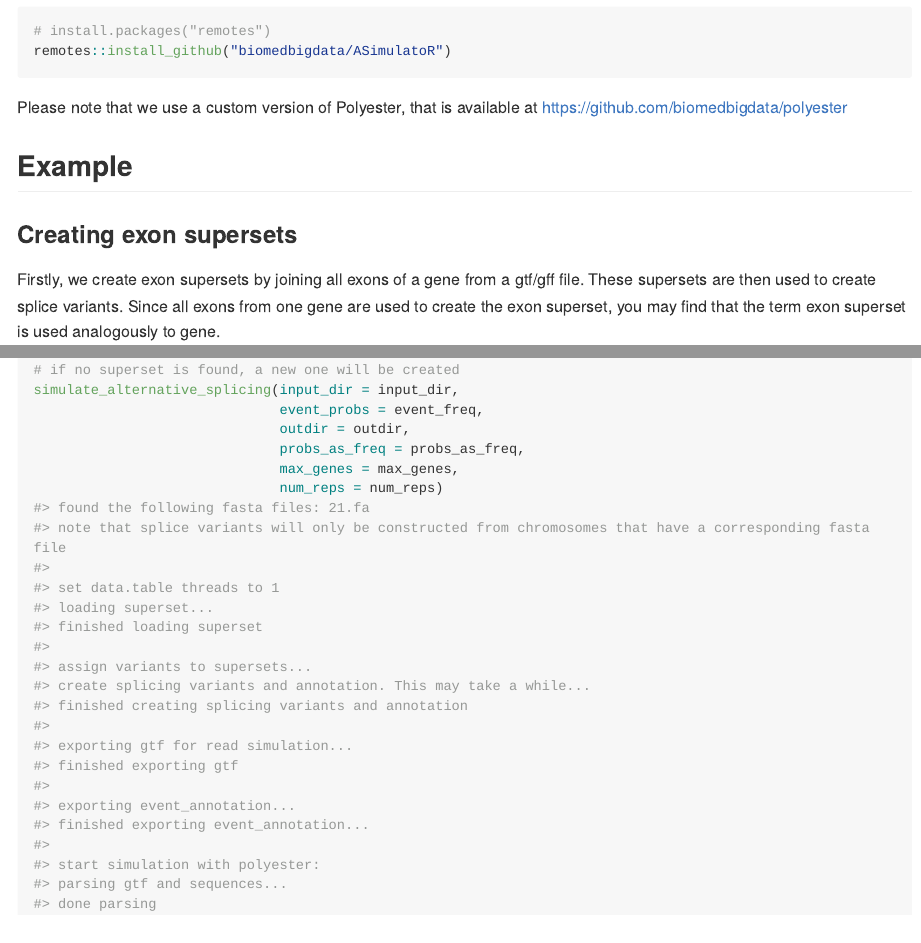
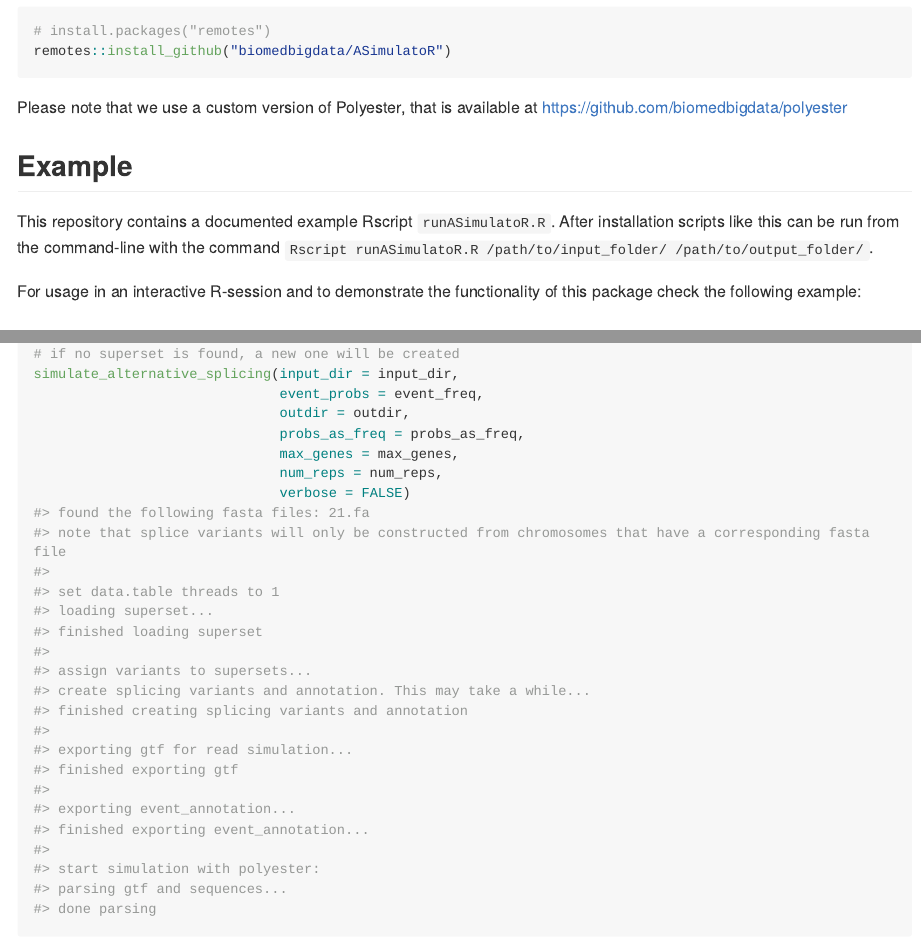
Before and after one commit to daisybio/ASimulatoR, an R Markdown document (README.Rmd): the page in a window 1100 px wide, from 310 px down, and a second part further down, joined at a grey line. The pictures show the output file README.md that the author committed with the source, drawn offline in the style of GitHub; long lines of code are wrapped.

Commit message:
add runASimulatoR info

````diff
--- a/README.Rmd
+++ b/README.Rmd
@@ -29,6 +29,11 @@ remotes::install_github("biomedbigdata/ASimulatoR")
 Please note that we use a custom version of Polyester, that is available at https://github.com/biomedbigdata/polyester
 
 ## Example
+
+This repository contains a documented example Rscript `runASimulatoR.R`.
+After installation scripts like this can be run from the command-line with the command `Rscript runASimulatoR.R /path/to/input_folder/ /path/to/output_folder/`.
+
+For usage in an interactive R-session and to demonstrate the functionality of this package check the following example:
 
 ### Creating exon supersets
 Firstly, we create exon supersets by joining all exons of a gene from a gtf/gff file.
@@ -97,7 +102,8 @@ simulate_alternative_splicing(input_dir = input_dir,
                               outdir = outdir,
                               probs_as_freq = probs_as_freq,
                               max_genes = max_genes,
-                              num_reps = num_reps)
+                              num_reps = num_reps,
+                              verbose = FALSE)
 ```
 
 
````
Also changed, not shown: R/assign_preset.R (+0 -3 lines), runASimulatoR.R (+2 -2 lines), README.md, data/presets.rda.
